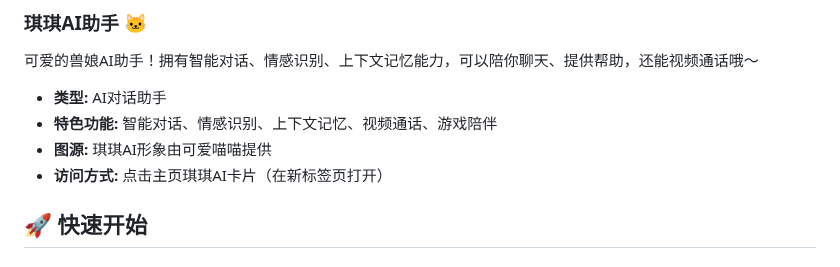
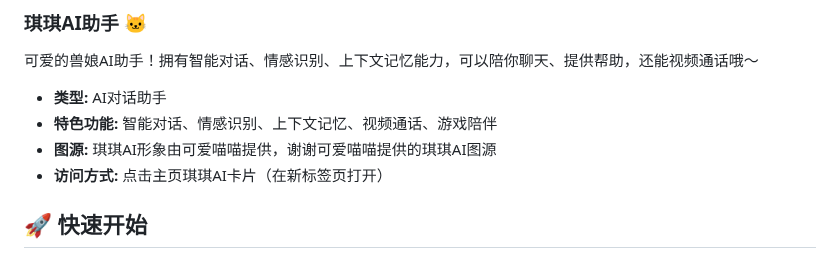
Before and after one commit to bonana521/2048-game, a Markdown page: README.md, the part around the change. Drawn GitHub-style.

Commit message:
添加琪琪AI图源致谢 - 谢谢可爱喵喵提供的琪琪AI图源

```diff
--- a/README.md
+++ b/README.md
@@ -46,7 +46,7 @@
 
 - **类型:** AI对话助手
 - **特色功能:** 智能对话、情感识别、上下文记忆、视频通话、游戏陪伴
-- **图源:** 琪琪AI形象由可爱喵喵提供
+- **图源:** 琪琪AI形象由可爱喵喵提供，谢谢可爱喵喵提供的琪琪AI图源
 - **访问方式:** 点击主页琪琪AI卡片（在新标签页打开）
 
 ## 🚀 快速开始
```
